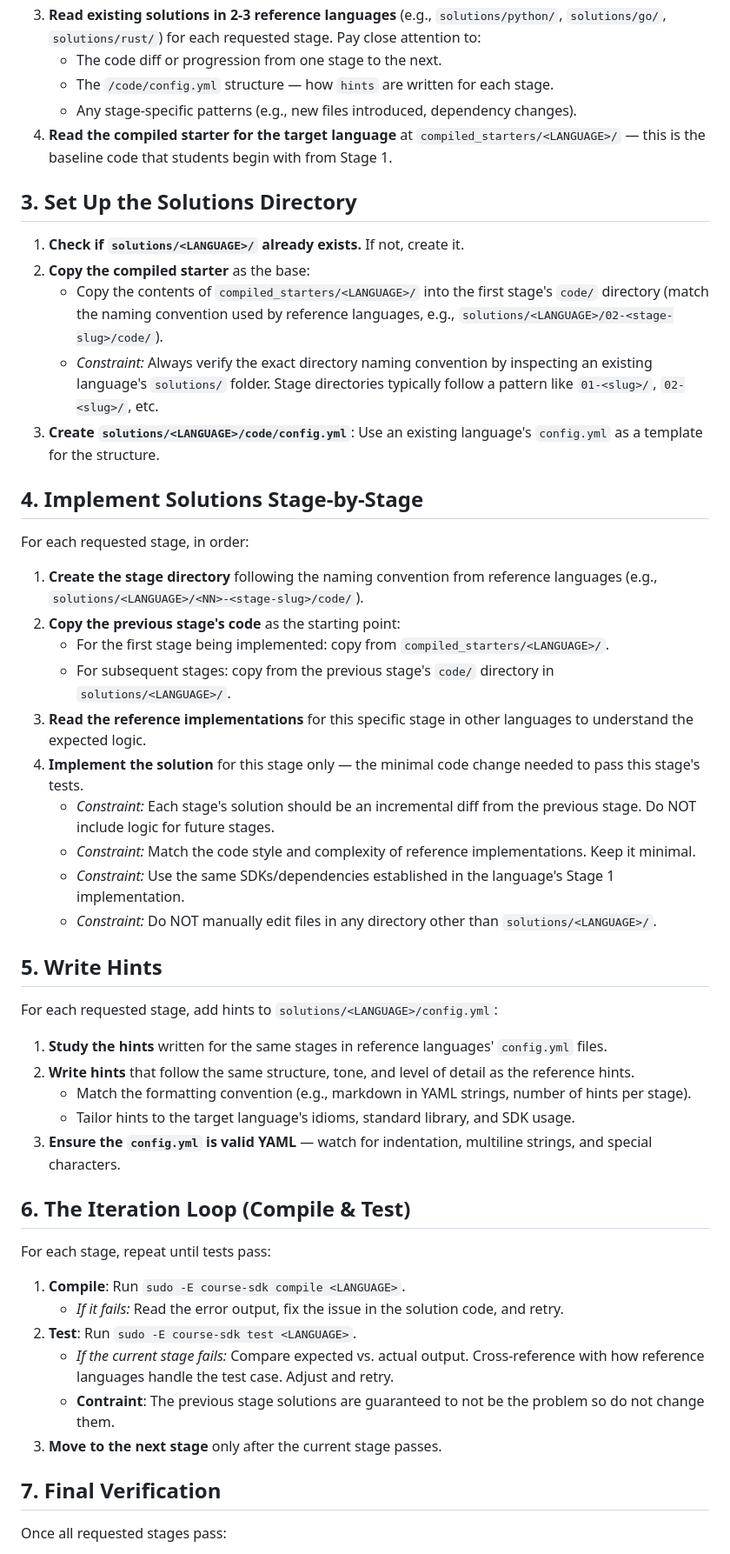
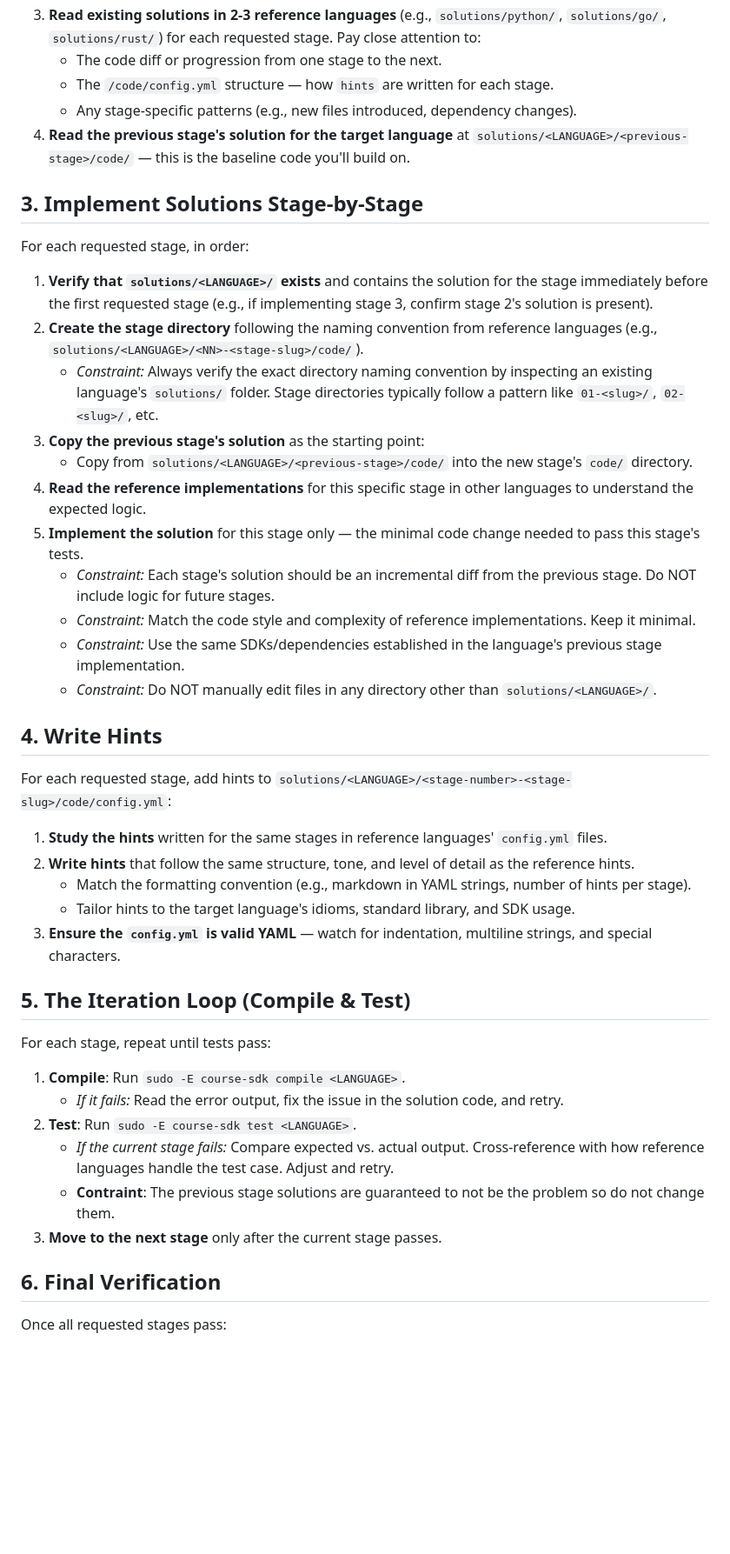
Before and after one commit to codecrafters-io/course-sdk, a Markdown page: skills/adding-hints-and-solutions/SKILL.md, the part around one of its changes. Shown at 87% size. Drawn GitHub-style; blank space fills up the shorter version.

Commit message:
Refactor SKILL.md to clarify stage implementation steps and update directory structure references

```diff
--- a/skills/adding-hints-and-solutions/SKILL.md
+++ b/skills/adding-hints-and-solutions/SKILL.md
@@ -25,38 +25,32 @@ Before writing any code, understand what you're building:
    - The code diff or progression from one stage to the next.
    - The `/code/config.yml` structure — how `hints` are written for each stage.
    - Any stage-specific patterns (e.g., new files introduced, dependency changes).
-4. **Read the compiled starter for the target language** at `compiled_starters/<LANGUAGE>/` — this is the baseline code that students begin with from Stage 1.
+4. **Read the previous stage's solution for the target language** at `solutions/<LANGUAGE>/<previous-stage>/code/` — this is the baseline code you'll build on.
 
-## 3. Set Up the Solutions Directory
-1. **Check if `solutions/<LANGUAGE>/` already exists.** If not, create it.
-2. **Copy the compiled starter** as the base:
-   - Copy the contents of `compiled_starters/<LANGUAGE>/` into the first stage's `code/` directory (match the naming convention used by reference languages, e.g., `solutions/<LANGUAGE>/02-<stage-slug>/code/`).
-   - *Constraint:* Always verify the exact directory naming convention by inspecting an existing language's `solutions/` folder. Stage directories typically follow a pattern like `01-<slug>/`, `02-<slug>/`, etc.
-3. **Create `solutions/<LANGUAGE>/code/config.yml`**: Use an existing language's `config.yml` as a template for the structure.
-
-## 4. Implement Solutions Stage-by-Stage
+## 3. Implement Solutions Stage-by-Stage
 For each requested stage, in order:
 
-1. **Create the stage directory** following the naming convention from reference languages (e.g., `solutions/<LANGUAGE>/<NN>-<stage-slug>/code/`).
-2. **Copy the previous stage's code** as the starting point:
-   - For the first stage being implemented: copy from `compiled_starters/<LANGUAGE>/`.
-   - For subsequent stages: copy from the previous stage's `code/` directory in `solutions/<LANGUAGE>/`.
-3. **Read the reference implementations** for this specific stage in other languages to understand the expected logic.
-4. **Implement the solution** for this stage only — the minimal code change needed to pass this stage's tests.
+1. **Verify that `solutions/<LANGUAGE>/` exists** and contains the solution for the stage immediately before the first requested stage (e.g., if implementing stage 3, confirm stage 2's solution is present).
+2. **Create the stage directory** following the naming convention from reference languages (e.g., `solutions/<LANGUAGE>/<NN>-<stage-slug>/code/`).
+   - *Constraint:* Always verify the exact directory naming convention by inspecting an existing language's `solutions/` folder. Stage directories typically follow a pattern like `01-<slug>/`, `02-<slug>/`, etc.
+3. **Copy the previous stage's solution** as the starting point:
+   - Copy from `solutions/<LANGUAGE>/<previous-stage>/code/` into the new stage's `code/` directory.
+4. **Read the reference implementations** for this specific stage in other languages to understand the expected logic.
+5. **Implement the solution** for this stage only — the minimal code change needed to pass this stage's tests.
    - *Constraint:* Each stage's solution should be an incremental diff from the previous stage. Do NOT include logic for future stages.
    - *Constraint:* Match the code style and complexity of reference implementations. Keep it minimal.
-   - *Constraint:* Use the same SDKs/dependencies established in the language's Stage 1 implementation.
+   - *Constraint:* Use the same SDKs/dependencies established in the language's previous stage implementation.
    - *Constraint:* Do NOT manually edit files in any directory other than `solutions/<LANGUAGE>/`.
 
-## 5. Write Hints
-For each requested stage, add hints to `solutions/<LANGUAGE>/config.yml`:
+## 4. Write Hints
+For each requested stage, add hints to `solutions/<LANGUAGE>/<stage-number>-<stage-slug>/code/config.yml`:
 1. **Study the hints** written for the same stages in reference languages' `config.yml` files.
 2. **Write hints** that follow the same structure, tone, and level of detail as the reference hints.
    - Match the formatting convention (e.g., markdown in YAML strings, number of hints per stage).
    - Tailor hints to the target language's idioms, standard library, and SDK usage.
 3. **Ensure the `config.yml` is valid YAML** — watch for indentation, multiline strings, and special characters.
 
-## 6. The Iteration Loop (Compile & Test)
+## 5. The Iteration Loop (Compile & Test)
 For each stage, repeat until tests pass:
 
 1. **Compile**: Run `sudo -E course-sdk compile <LANGUAGE>`.
@@ -66,7 +60,7 @@ For each stage, repeat until tests pass:
    - **Contraint**: The previous stage solutions are guaranteed to not be the problem so do not change them.
 3. **Move to the next stage** only after the current stage passes.
 
-## 7. Final Verification
+## 6. Final Verification
 Once all requested stages pass:
 1. Run a full `sudo -E course-sdk test <LANGUAGE>` to confirm all implemented stages pass together.
 2. **Review each stage's solution** to ensure:
```
Also changed, not shown: other parts of skills/adding-hints-and-solutions/SKILL.md (+1 -1 lines).
